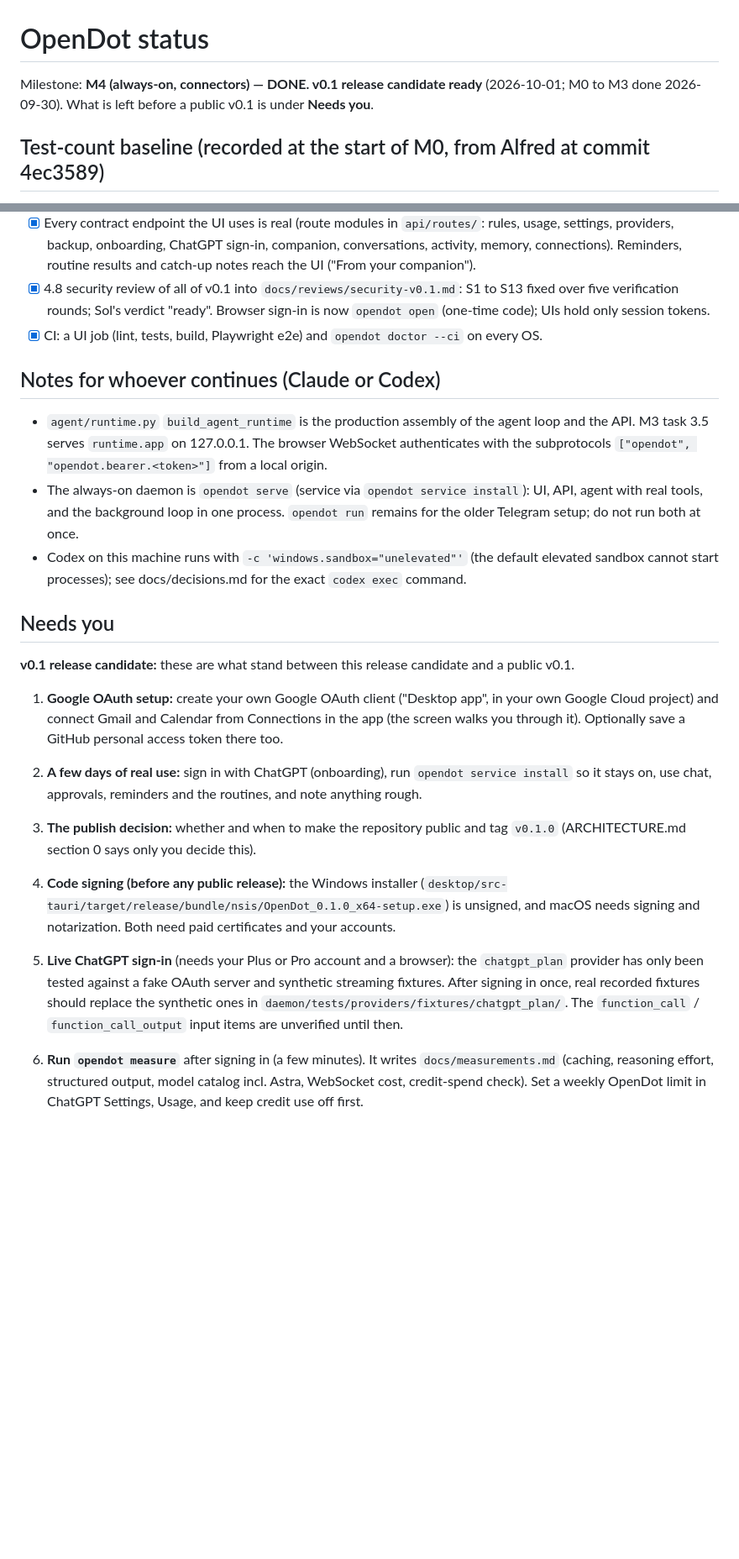
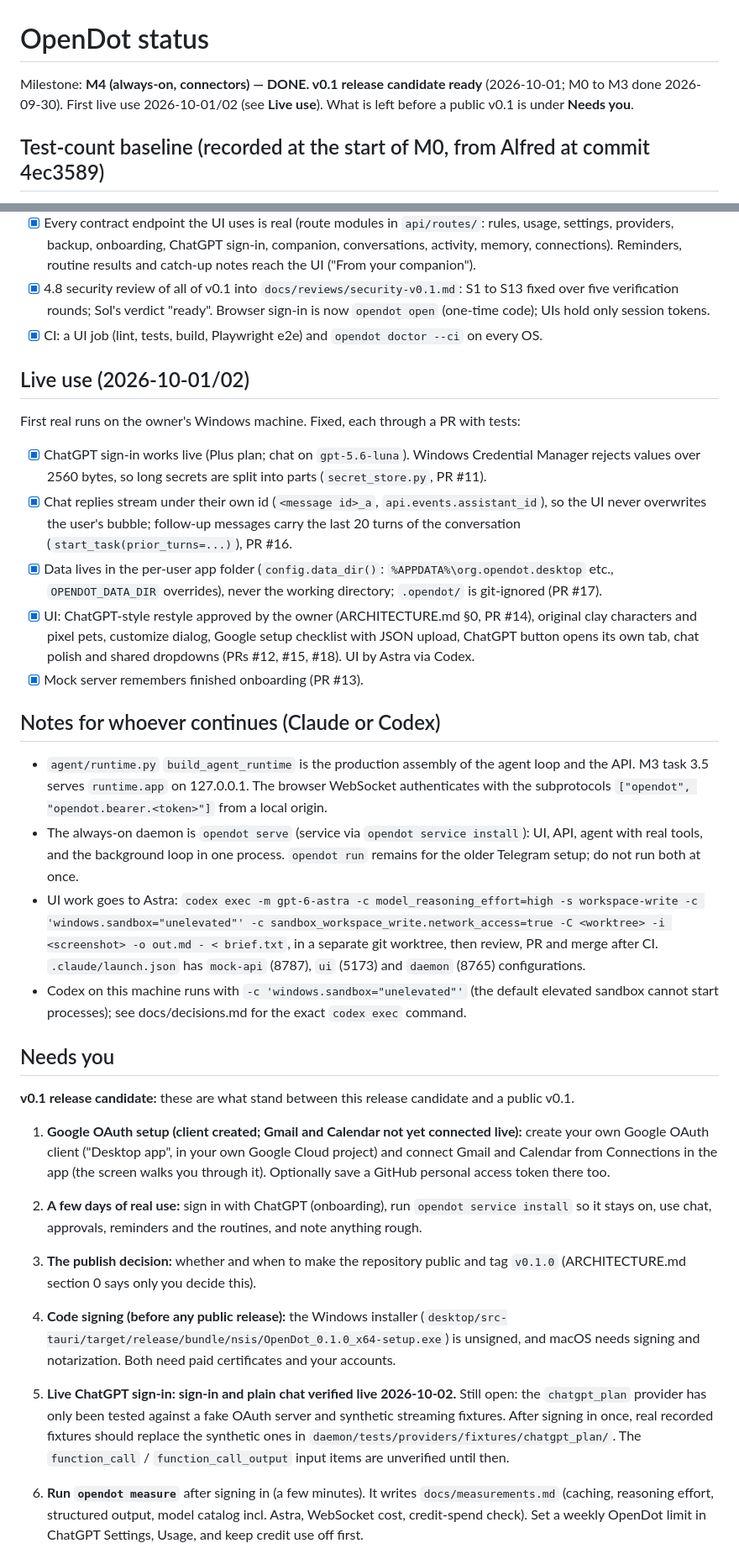
Before and after one commit to ndunl075/opendot, a Markdown page: STATUS.md, 2 parts joined by grey strips. Shown at 84% size. Drawn GitHub-style; blank space fills up the shorter version.

Commit message:
STATUS: first live use and its fixes; Astra workflow notes
Co-Authored-By: Claude Opus 5.5 <noreply@anthropic.com>

```diff
--- a/STATUS.md
+++ b/STATUS.md
@@ -1,6 +1,6 @@
 # OpenDot status
 
-Milestone: **M4 (always-on, connectors) — DONE. v0.1 release candidate ready** (2026-10-01; M0 to M3 done 2026-09-30). What is left before a public v0.1 is under **Needs you**.
+Milestone: **M4 (always-on, connectors) — DONE. v0.1 release candidate ready** (2026-10-01; M0 to M3 done 2026-09-30). First live use 2026-10-01/02 (see **Live use**). What is left before a public v0.1 is under **Needs you**.
 
 ## Test-count baseline (recorded at the start of M0, from Alfred at commit 4ec3589)
 
@@ -61,20 +61,31 @@ Milestone: **M4 (always-on, connectors) — DONE. v0.1 release candidate ready**
 - [x] 4.8 security review of all of v0.1 into `docs/reviews/security-v0.1.md`: S1 to S13 fixed over five verification rounds; Sol's verdict "ready". Browser sign-in is now `opendot open` (one-time code); UIs hold only session tokens.
 - [x] CI: a UI job (lint, tests, build, Playwright e2e) and `opendot doctor --ci` on every OS.
 
+## Live use (2026-10-01/02)
+
+First real runs on the owner's Windows machine. Fixed, each through a PR with tests:
+
+- [x] ChatGPT sign-in works live (Plus plan; chat on `gpt-5.6-luna`). Windows Credential Manager rejects values over 2560 bytes, so long secrets are split into parts (`secret_store.py`, PR #11).
+- [x] Chat replies stream under their own id (`<message id>_a`, `api.events.assistant_id`), so the UI never overwrites the user's bubble; follow-up messages carry the last 20 turns of the conversation (`start_task(prior_turns=...)`), PR #16.
+- [x] Data lives in the per-user app folder (`config.data_dir()`: `%APPDATA%\org.opendot.desktop` etc., `OPENDOT_DATA_DIR` overrides), never the working directory; `.opendot/` is git-ignored (PR #17).
+- [x] UI: ChatGPT-style restyle approved by the owner (ARCHITECTURE.md §0, PR #14), original clay characters and pixel pets, customize dialog, Google setup checklist with JSON upload, ChatGPT button opens its own tab, chat polish and shared dropdowns (PRs #12, #15, #18). UI by Astra via Codex.
+- [x] Mock server remembers finished onboarding (PR #13).
+
 ## Notes for whoever continues (Claude or Codex)
 
 - `agent/runtime.py` `build_agent_runtime` is the production assembly of the agent loop and the API. M3 task 3.5 serves `runtime.app` on 127.0.0.1. The browser WebSocket authenticates with the subprotocols `["opendot", "opendot.bearer.<token>"]` from a local origin.
 - The always-on daemon is `opendot serve` (service via `opendot service install`): UI, API, agent with real tools, and the background loop in one process. `opendot run` remains for the older Telegram setup; do not run both at once.
+- UI work goes to Astra: `codex exec -m gpt-6-astra -c model_reasoning_effort=high -s workspace-write -c 'windows.sandbox="unelevated"' -c sandbox_workspace_write.network_access=true -C <worktree> -i <screenshot> -o out.md - < brief.txt`, in a separate git worktree, then review, PR and merge after CI. `.claude/launch.json` has `mock-api` (8787), `ui` (5173) and `daemon` (8765) configurations.
 - Codex on this machine runs with `-c 'windows.sandbox="unelevated"'` (the default elevated sandbox cannot start processes); see docs/decisions.md for the exact `codex exec` command.
 
 ## Needs you
 
 **v0.1 release candidate:** these are what stand between this release candidate and a public v0.1.
 
-1. **Google OAuth setup:** create your own Google OAuth client ("Desktop app", in your own Google Cloud project) and connect Gmail and Calendar from Connections in the app (the screen walks you through it). Optionally save a GitHub personal access token there too.
+1. **Google OAuth setup (client created; Gmail and Calendar not yet connected live):** create your own Google OAuth client ("Desktop app", in your own Google Cloud project) and connect Gmail and Calendar from Connections in the app (the screen walks you through it). Optionally save a GitHub personal access token there too.
 2. **A few days of real use:** sign in with ChatGPT (onboarding), run `opendot service install` so it stays on, use chat, approvals, reminders and the routines, and note anything rough.
 3. **The publish decision:** whether and when to make the repository public and tag `v0.1.0` (ARCHITECTURE.md section 0 says only you decide this).
 4. **Code signing (before any public release):** the Windows installer (`desktop/src-tauri/target/release/bundle/nsis/OpenDot_0.1.0_x64-setup.exe`) is unsigned, and macOS needs signing and notarization. Both need paid certificates and your accounts.
 
-5. **Live ChatGPT sign-in** (needs your Plus or Pro account and a browser): the `chatgpt_plan` provider has only been tested against a fake OAuth server and synthetic streaming fixtures. After signing in once, real recorded fixtures should replace the synthetic ones in `daemon/tests/providers/fixtures/chatgpt_plan/`. The `function_call` / `function_call_output` input items are unverified until then.
+5. **Live ChatGPT sign-in: sign-in and plain chat verified live 2026-10-02.** Still open: the `chatgpt_plan` provider has only been tested against a fake OAuth server and synthetic streaming fixtures. After signing in once, real recorded fixtures should replace the synthetic ones in `daemon/tests/providers/fixtures/chatgpt_plan/`. The `function_call` / `function_call_output` input items are unverified until then.
 6. **Run `opendot measure`** after signing in (a few minutes). It writes `docs/measurements.md` (caching, reasoning effort, structured output, model catalog incl. Astra, WebSocket cost, credit-spend check). Set a weekly OpenDot limit in ChatGPT Settings, Usage, and keep credit use off first.
```
